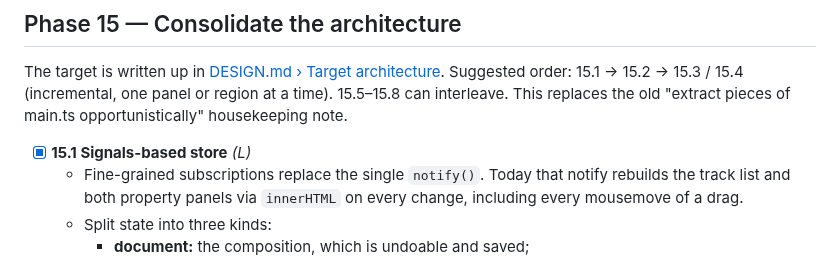
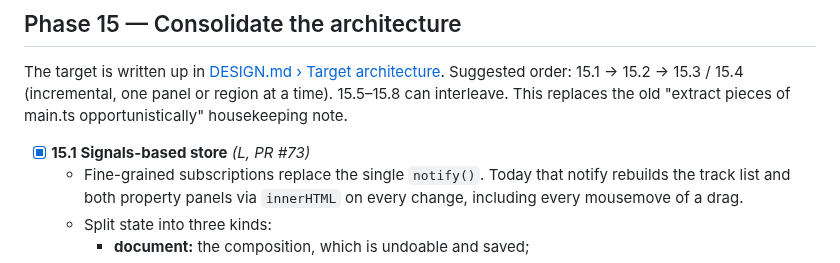
Before and after one commit to Mirimantis/SlideSynth, a Markdown page: BACKLOG.md, the part around the change. GitHub-like rendering.

Commit message:
Tag 15.1 with PR #73
Co-Authored-By: Claude Opus 5.5 <noreply@anthropic.com>

```diff
--- a/BACKLOG.md
+++ b/BACKLOG.md
@@ -62,7 +62,7 @@ The [queued features](#queued-features-paused) resume after Phase 16. Several of
 
 The target is written up in [DESIGN.md › Target architecture](DESIGN.md#target-architecture). Suggested order: 15.1 → 15.2 → 15.3 / 15.4 (incremental, one panel or region at a time). 15.5–15.8 can interleave. This replaces the old "extract pieces of main.ts opportunistically" housekeeping note.
 
-- [x] **15.1 Signals-based store** *(L)*
+- [x] **15.1 Signals-based store** *(L, PR #73)*
   - Fine-grained subscriptions replace the single `notify()`. Today that notify rebuilds the track list and both property panels via `innerHTML` on every change, including every mousemove of a drag.
   - Split state into three kinds:
     - **document:** the composition, which is undoable and saved;
```
